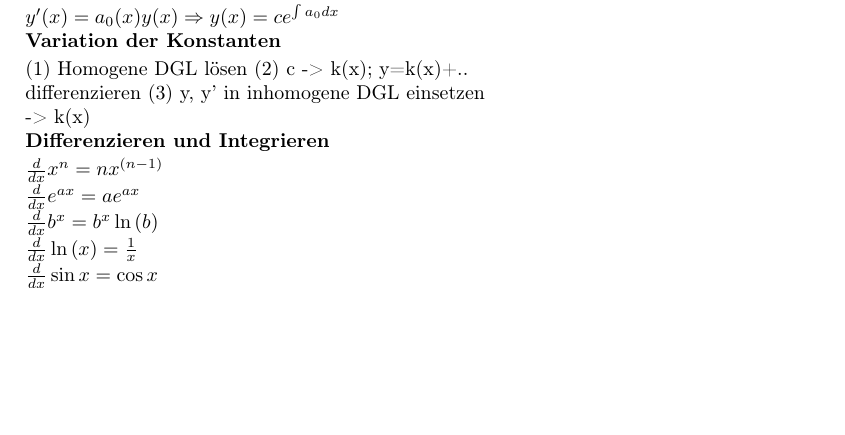
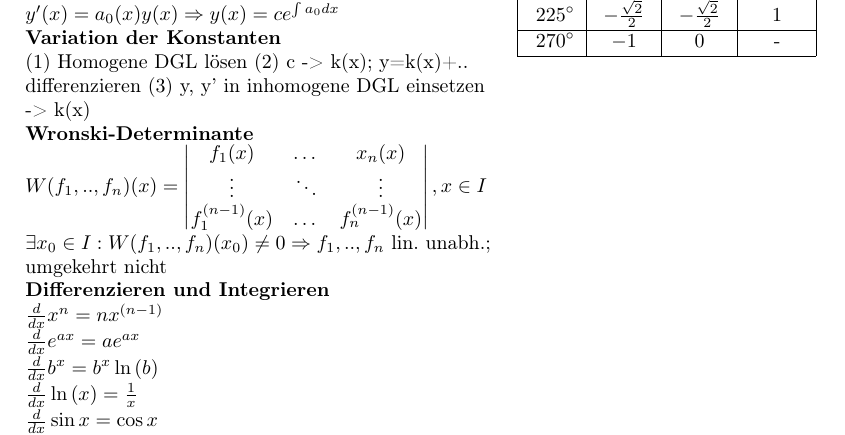
Before and after one commit to Scytie/FormelsammlungMathe3, a LaTeX document (Formelsammlung-Mathe3.tex): part of page 2 of 2, cut so that both start at the same text, the shorter picture padded with empty space. Compiled offline with pdfLaTeX.

Commit message:
Add Wronskian

```diff
--- a/Formelsammlung-Mathe3.tex
+++ b/Formelsammlung-Mathe3.tex
@@ -221,6 +221,16 @@ $y'(x)=a_0(x)y(x) \Rightarrow y(x) = ce^{\int{a_0}dx}$\\
 
 (1) Homogene DGL lösen (2) c -> k(x); y=k(x)+.. differenzieren (3) y, y' in inhomogene DGL einsetzen -> k(x)\\
 
+\textbf{Wronski-Determinante}
+
+$ W(f_1,..,f_n)(x) =
+\begin{vmatrix}
+    f_{1}(x) & \dots  & x_{n}(x) \\
+    \vdots & \ddots & \vdots \\
+    f_{1}^{(n-1)}(x) & \dots & f_n^{(n-1)}(x)
+\end{vmatrix}, x \in I
+$\\
+$\exists x_0 \in I: W(f_1,..,f_n)(x_0) \neq 0 \Rightarrow f_1,..,f_n$ lin. unabh.; umgekehrt nicht\\
 
 \textbf{Differenzieren und Integrieren}
 
```
Also changed, not shown: Formelsammlung-Mathe3.tex (3 more changed lines).
